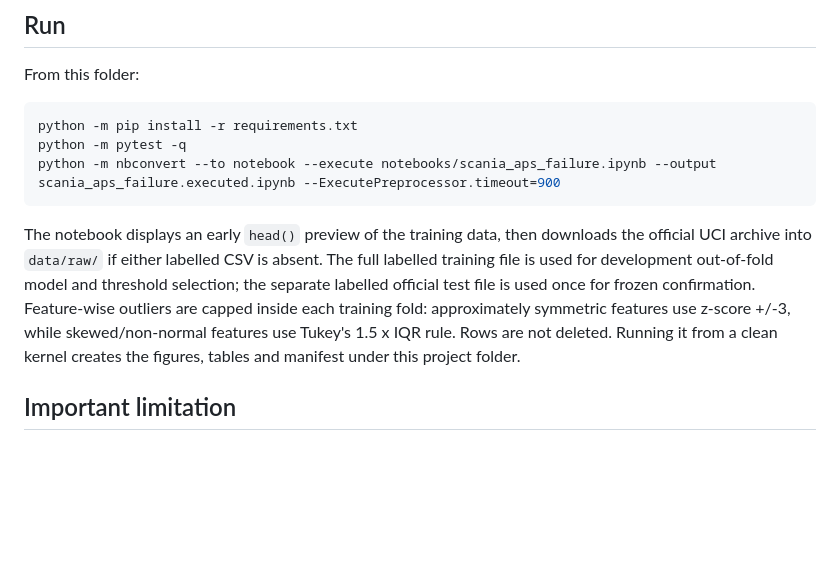
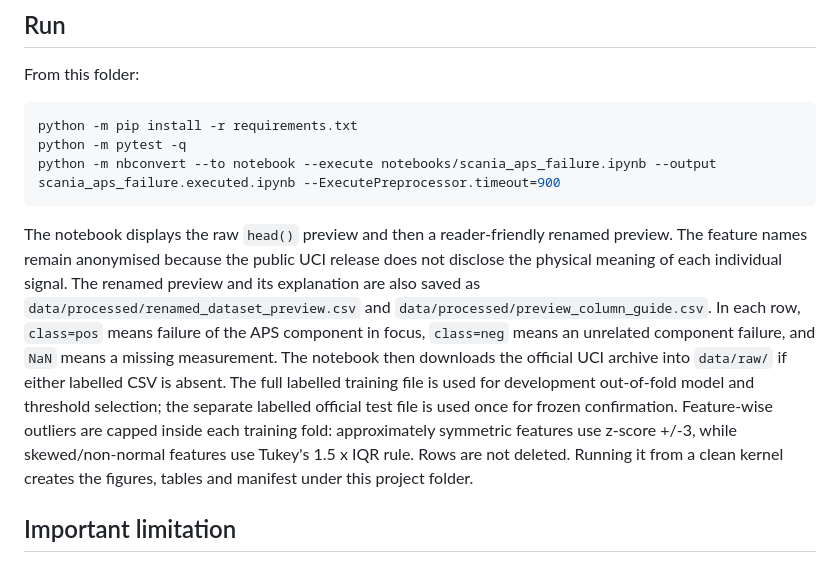
Before and after one commit to klopi710/scania-aps-classification, a Markdown page: README.md, the part around the change. Rendered like a GitHub page; blank space fills up the shorter version.

Commit message:
Add reader-friendly Scania dataset preview

````diff
--- a/README.md
+++ b/README.md
@@ -23,7 +23,7 @@ python -m pytest -q
 python -m nbconvert --to notebook --execute notebooks/scania_aps_failure.ipynb --output scania_aps_failure.executed.ipynb --ExecutePreprocessor.timeout=900
 ```
 
-The notebook displays an early `head()` preview of the training data, then downloads the official UCI archive into `data/raw/` if either labelled CSV is absent. The full labelled training file is used for development out-of-fold model and threshold selection; the separate labelled official test file is used once for frozen confirmation. Feature-wise outliers are capped inside each training fold: approximately symmetric features use z-score +/-3, while skewed/non-normal features use Tukey's 1.5 x IQR rule. Rows are not deleted. Running it from a clean kernel creates the figures, tables and manifest under this project folder.
+The notebook displays the raw `head()` preview and then a reader-friendly renamed preview. The feature names remain anonymised because the public UCI release does not disclose the physical meaning of each individual signal. The renamed preview and its explanation are also saved as `data/processed/renamed_dataset_preview.csv` and `data/processed/preview_column_guide.csv`. In each row, `class=pos` means failure of the APS component in focus, `class=neg` means an unrelated component failure, and `NaN` means a missing measurement. The notebook then downloads the official UCI archive into `data/raw/` if either labelled CSV is absent. The full labelled training file is used for development out-of-fold model and threshold selection; the separate labelled official test file is used once for frozen confirmation. Feature-wise outliers are capped inside each training fold: approximately symmetric features use z-score +/-3, while skewed/non-normal features use Tukey's 1.5 x IQR rule. Rows are not deleted. Running it from a clean kernel creates the figures, tables and manifest under this project folder.
 
 ## Important limitation
 
````
Also changed, not shown: slides/scania-aps-business-deck.md (+23 -0 lines), slides/image/scania-aps-business-deck/1794294589285.png (added), 5 other files.
